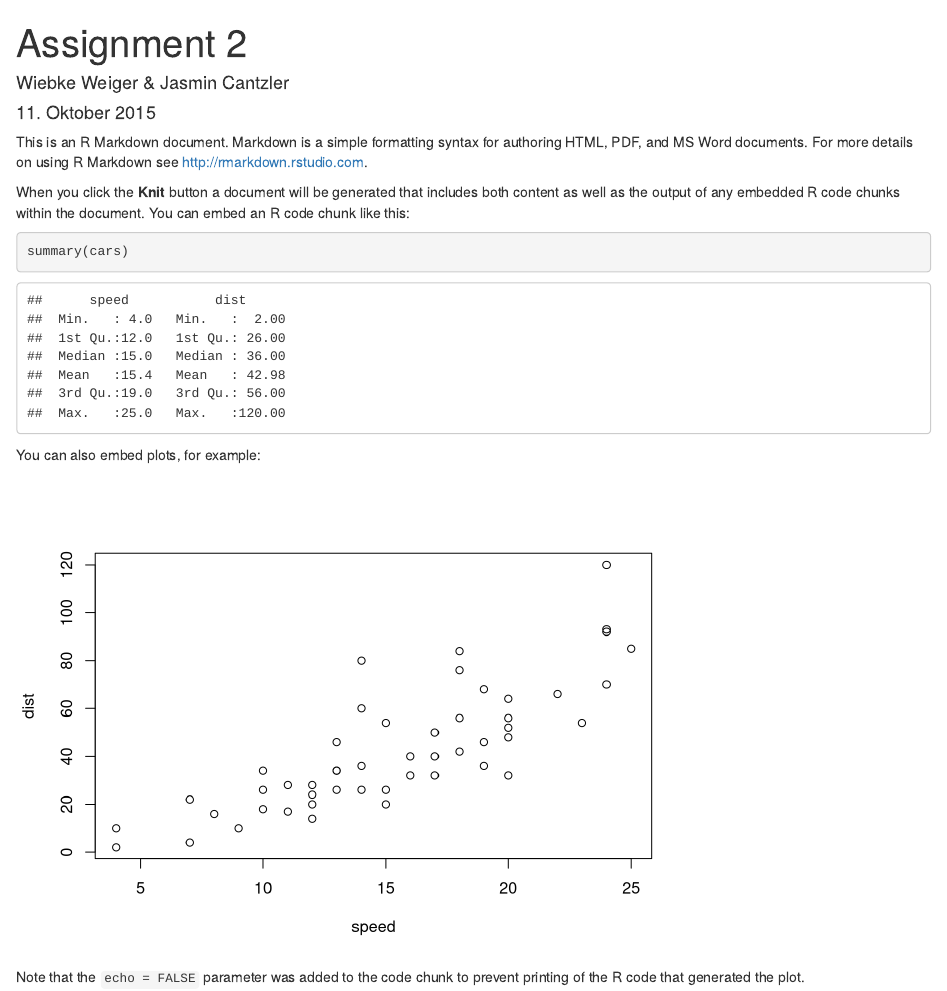
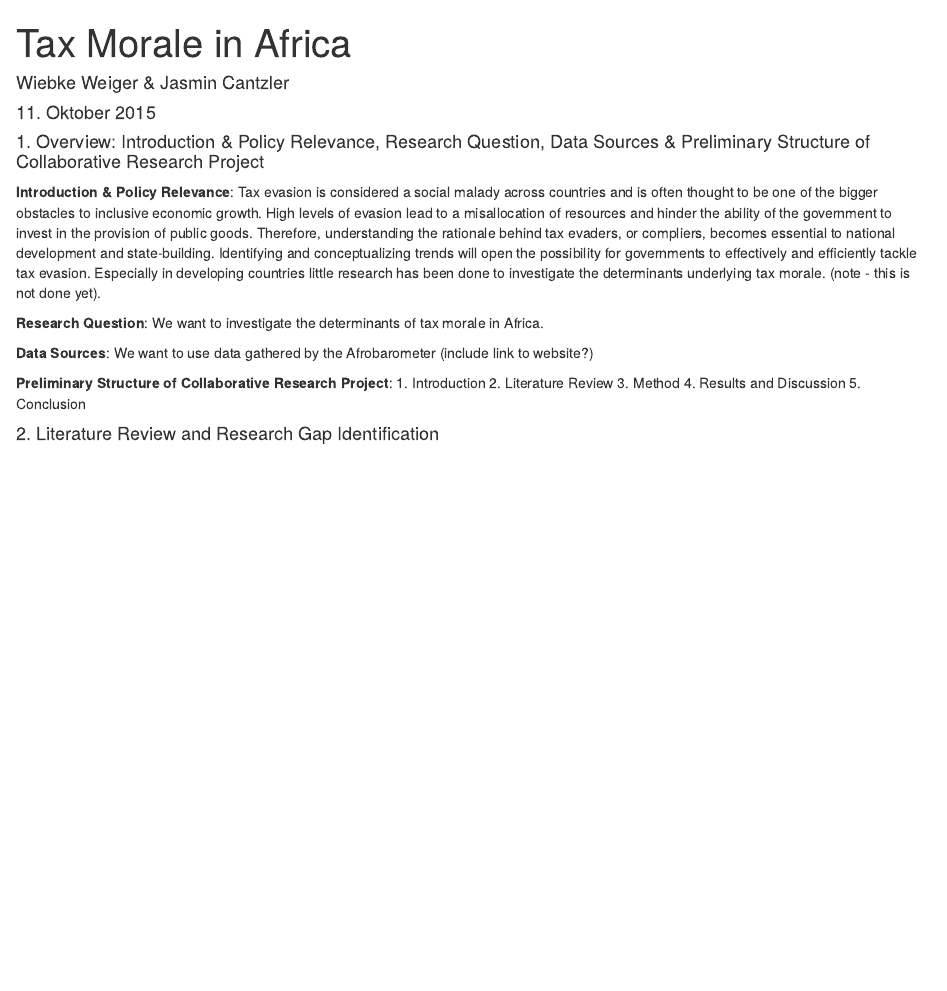
Before and after one commit to jasmincantzler/TaxMorale, an R Markdown document (Assignment_2.Rmd): the page in a window 1100 px wide, from its top. Rendered offline with R 4.5, knitr and Pandoc, with nearby package versions.

Commit message:
writing Intro

````diff
--- a/Assignment_2.Rmd
+++ b/Assignment_2.Rmd
@@ -1,22 +1,23 @@
 ---
-title: "Assignment 2"
+title: "Tax Morale in Africa"
 author: "Wiebke Weiger & Jasmin Cantzler"
 date: "11. Oktober 2015"
 output: html_document
 ---
 
-This is an R Markdown document. Markdown is a simple formatting syntax for authoring HTML, PDF, and MS Word documents. For more details on using R Markdown see <http://rmarkdown.rstudio.com>.
+#### 1. Overview: Introduction & Policy Relevance, Research Question, Data Sources & Preliminary Structure of Collaborative Research Project
 
-When you click the **Knit** button a document will be generated that includes both content as well as the output of any embedded R code chunks within the document. You can embed an R code chunk like this:
+**Introduction & Policy Relevance**: Tax evasion is considered a social malady across countries and is often thought to be one of the bigger obstacles to inclusive economic growth. High levels of evasion lead to a misallocation of resources and hinder the ability of the government to invest in the provision of public goods. Therefore, understanding the rationale behind tax evaders, or compliers, becomes essential to national development and state-building. Identifying and conceptualizing trends will open the possibility for governments to effectively and efficiently tackle tax evasion. Especially in developing countries little research has been done to investigate the determinants underlying tax morale. (note - this is not done yet).
 
-```{r}
-summary(cars)
-```
+**Research Question**: We want to investigate the determinants of tax morale in Africa.
 
-You can also embed plots, for example:
+**Data Sources**: We want to use data gathered by the Afrobarometer (include link to website?)
 
-```{r, echo=FALSE}
-plot(cars)
-```
+**Preliminary Structure of Collaborative Research Project**:
+1. Introduction
+2. Literature Review
+3. Method
+4. Results and Discussion
+5. Conclusion
 
-Note that the `echo = FALSE` parameter was added to the code chunk to prevent printing of the R code that generated the plot.
+#### 2. Literature Review and Research Gap Identification
````
Also changed, not shown: Assignment_2.html (added).
